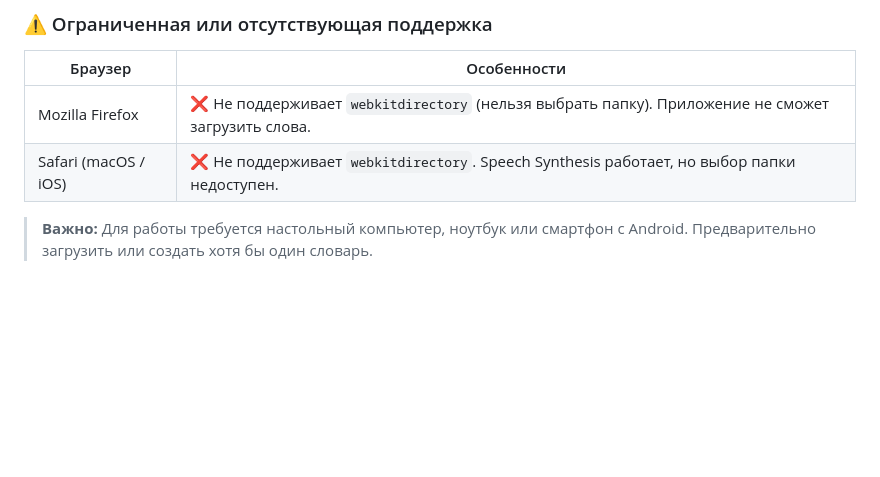
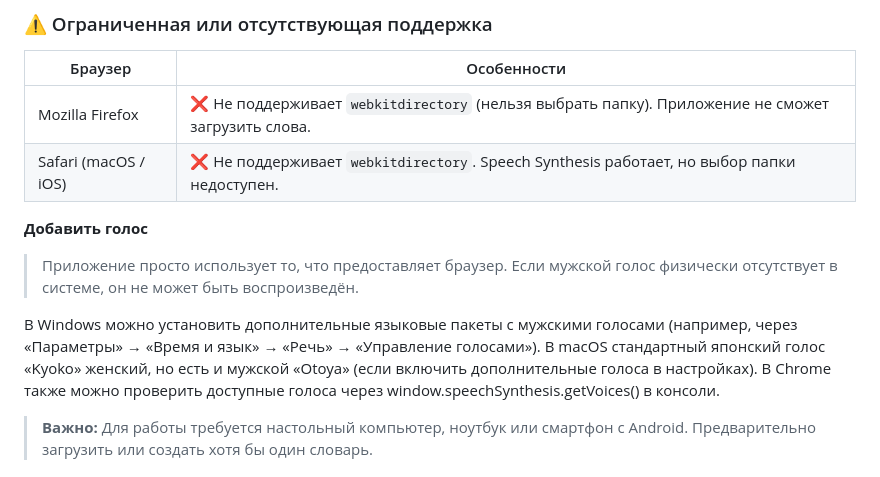
Before and after one commit to sdyspb/japanese-trainer, a Markdown page: README.md, the part around the change. Drawn GitHub-style; blank space fills up the shorter version.

Commit message:
Update README.md
Voice setup

```diff
--- a/README.md
+++ b/README.md
@@ -68,6 +68,14 @@ japanese-trainer/
 | Mozilla Firefox | ❌ Не поддерживает `webkitdirectory` (нельзя выбрать папку). Приложение не сможет загрузить слова. |
 | Safari (macOS / iOS) | ❌ Не поддерживает `webkitdirectory`. Speech Synthesis работает, но выбор папки недоступен. |
 
+**Добавить голос**
+
+> Приложение просто использует то, что предоставляет браузер. Если мужской голос физически отсутствует в системе, он не может быть воспроизведён.
+
+В Windows можно установить дополнительные языковые пакеты с мужскими голосами (например, через «Параметры» → «Время и язык» → «Речь» → «Управление голосами»).
+В macOS стандартный японский голос «Kyoko» женский, но есть и мужской «Otoya» (если включить дополнительные голоса в настройках).
+В Chrome также можно проверить доступные голоса через window.speechSynthesis.getVoices() в консоли.
+
 > **Важно:** Для работы требуется настольный компьютер, ноутбук или смартфон с Android. Предварительно загрузить или создать хотя бы один словарь.
 
 ## Использованные технологии и открытые источники
```
